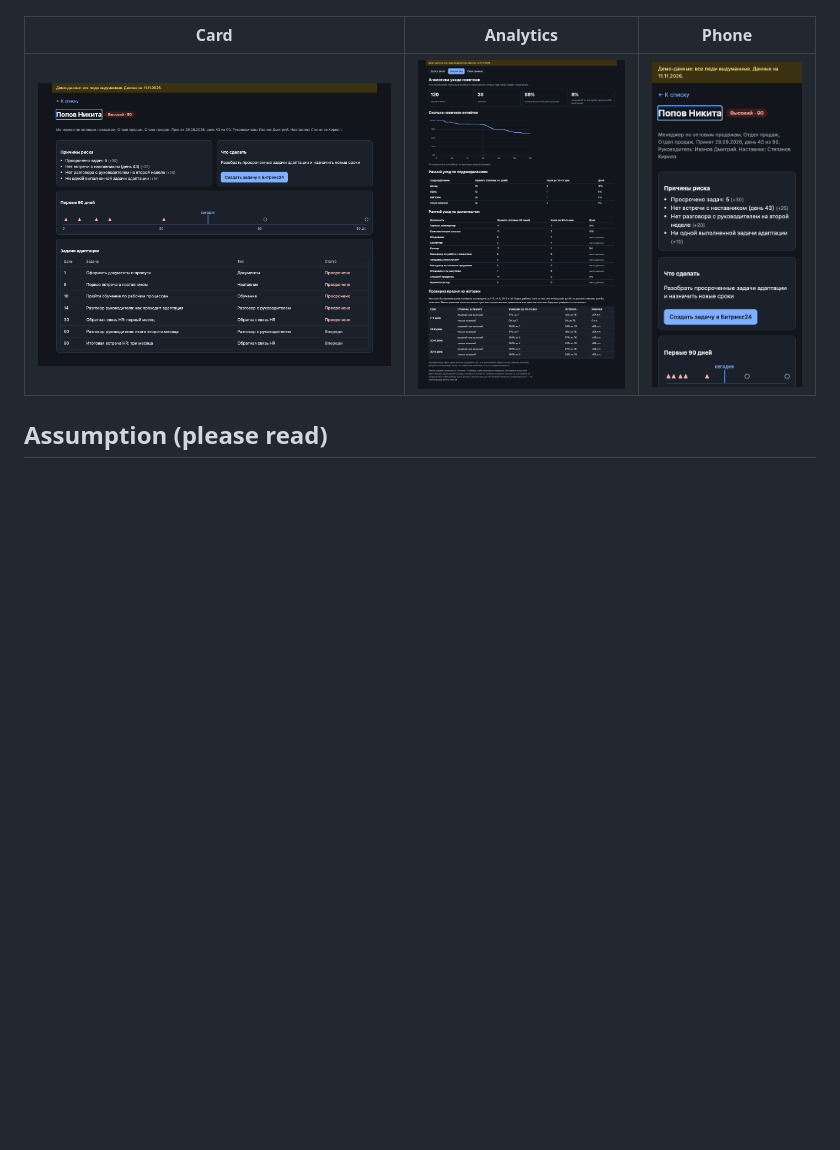
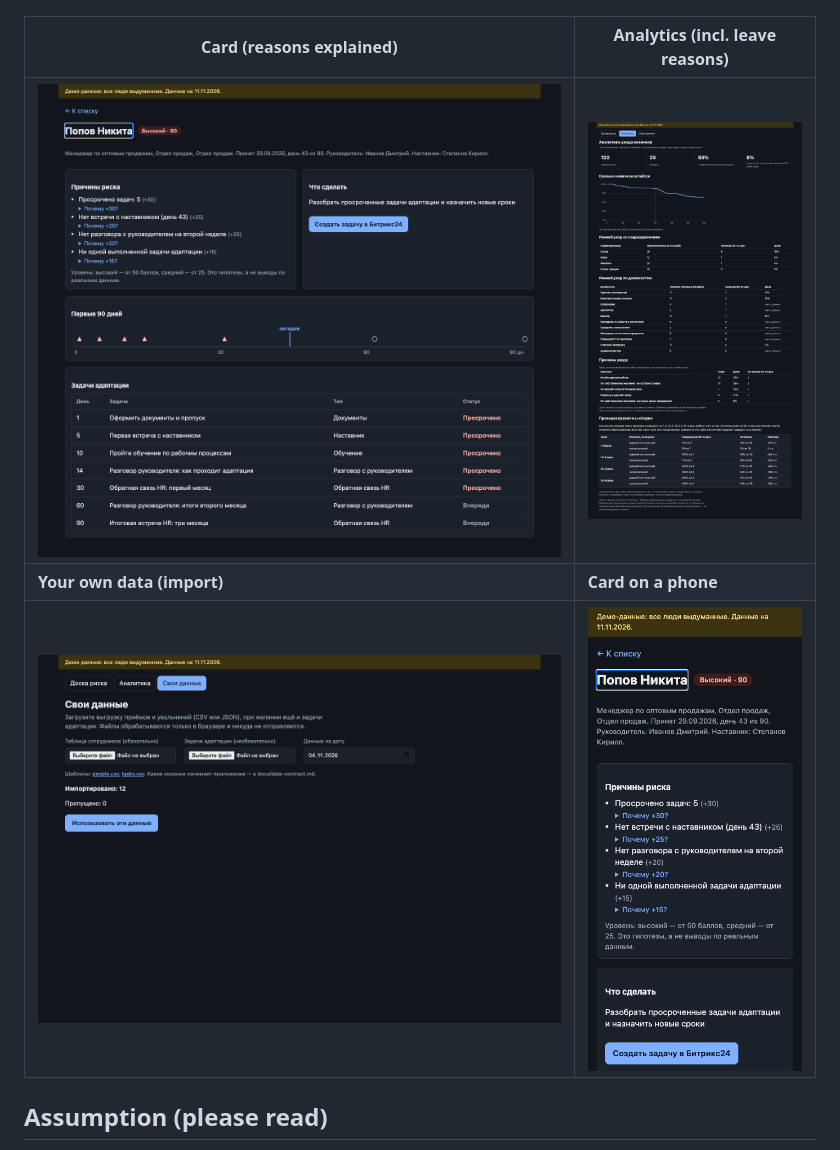
Before and after one commit to EugeneHil/onboarding-risk-board, a Markdown page: README.md, the part around the change. GitHub-like rendering; pictures changed too: docs/screenshots/analytics.png, docs/screenshots/card.png, docs/screenshots/import.png (added); blank space fills up the shorter version.

Commit message:
docs: refresh README screenshots (reasons explained, leave reasons, import)
Co-Authored-By: Claude Sonnet 5.5 <noreply@anthropic.com>

```diff
--- a/README.md
+++ b/README.md
@@ -10,9 +10,11 @@ The report for the test task is in [REPORT.md](REPORT.md) (Russian and English).
 
 ![Board](docs/screenshots/board.png)
 
-| Card | Analytics | Phone |
-| --- | --- | --- |
-| ![Card](docs/screenshots/card.png) | ![Analytics](docs/screenshots/analytics.png) | ![Card on a phone](docs/screenshots/mobile-card.png) |
+| Card (reasons explained) | Analytics (incl. leave reasons) |
+| --- | --- |
+| ![Card](docs/screenshots/card.png) | ![Analytics](docs/screenshots/analytics.png) |
+| **Your own data (import)** | **Card on a phone** |
+| ![Import](docs/screenshots/import.png) | ![Card on a phone](docs/screenshots/mobile-card.png) |
 
 ## Assumption (please read)
 
```
